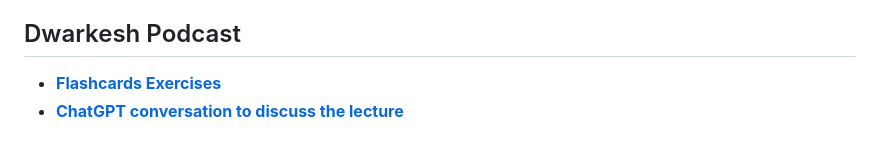
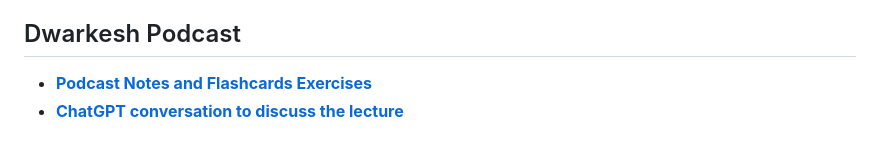
Before and after one commit to zorocubing/scaling-law-report, a Markdown page: README.md, the part around the change. GitHub-like rendering.

Commit message:
Update README on podcast section.

```diff
--- a/README.md
+++ b/README.md
@@ -75,5 +75,5 @@ If the PDF is not viewable, it's because the file is too large for GitHub to ren
 
 ## Dwarkesh Podcast
 
-- [**Flashcards Exercises**](https://github.com/zorocubing/scaling-law-report/blob/master/notes/Podcast%20Notes%20and%20Flashcards%20Exercises.pdf)
+- [**Podcast Notes and Flashcards Exercises**](https://github.com/zorocubing/scaling-law-report/blob/master/notes/Podcast%20Notes%20and%20Flashcards%20Exercises.pdf)
 - [**ChatGPT conversation to discuss the lecture**](https://chatgpt.com/share/6ab4ffa3-3664-83ee-8f31-a84e17ac191e)
```
